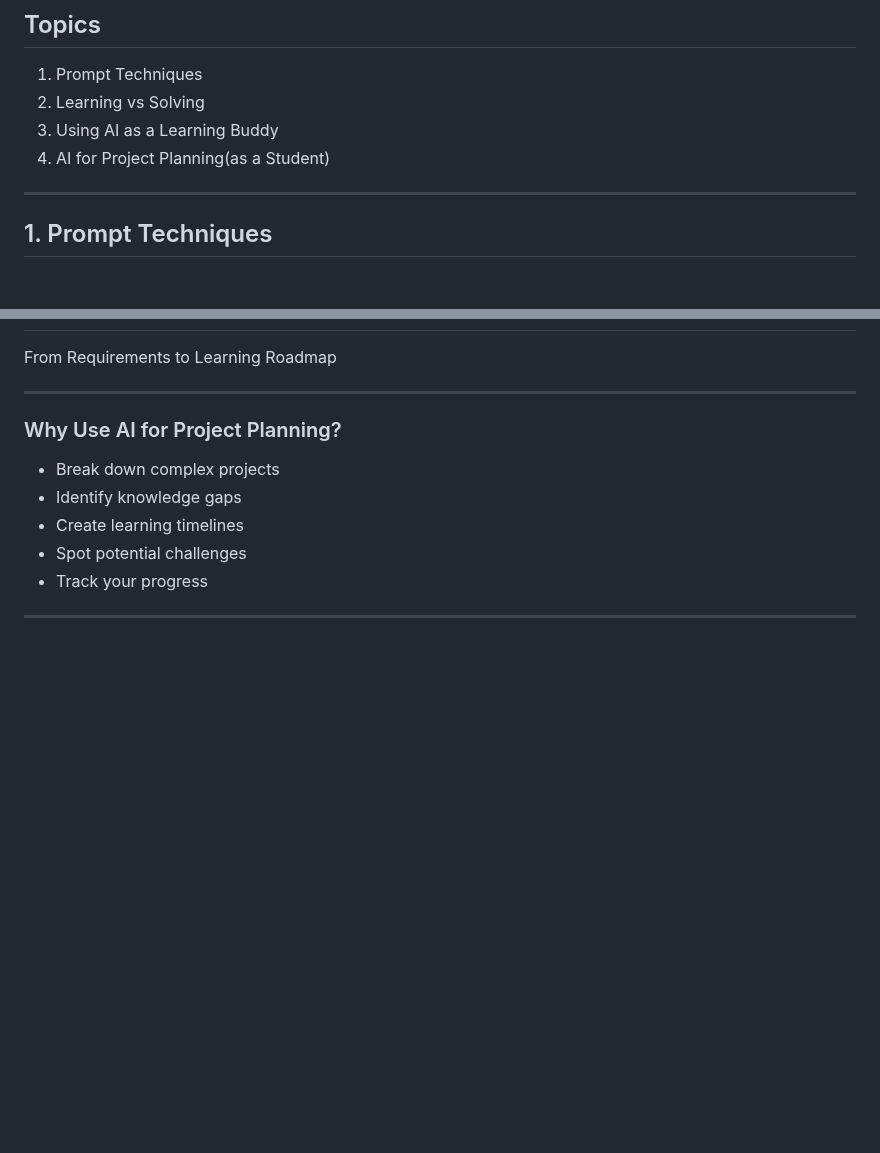
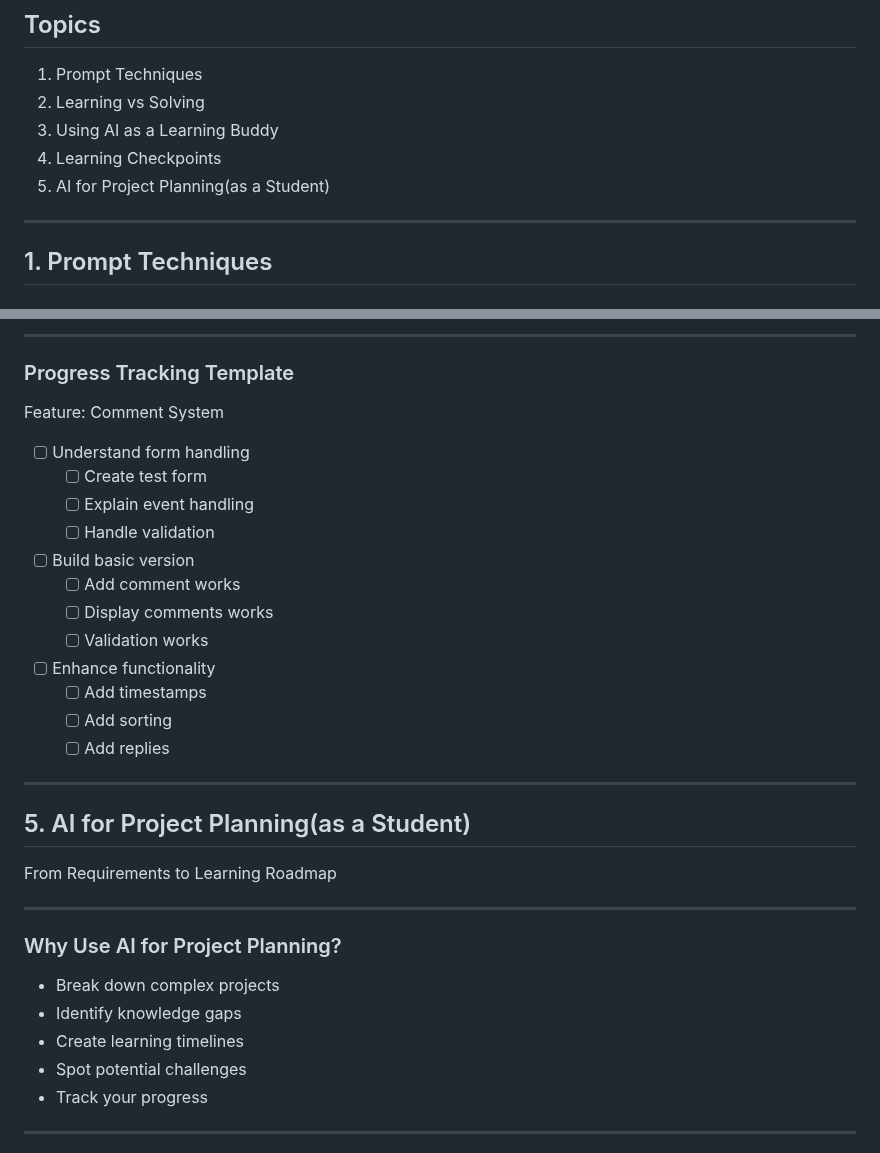
Before and after one commit to lars-derichter/ai-programming-students, a Markdown page: slides.md, 2 parts joined by grey strips. Drawn GitHub-style; blank space fills up the shorter version.

```diff
--- a/slides.md
+++ b/slides.md
@@ -29,7 +29,8 @@ Longer intorduction tomorrow
 1. Prompt Techniques
 2. Learning vs Solving
 3. Using AI as a Learning Buddy
-4. AI for Project Planning(as a Student)
+4. Learning Checkpoints
+5. AI for Project Planning(as a Student)
 
 ---
 
@@ -720,3 +875,25 @@ Write a prompt that:
+---
+
+### Progress Tracking Template
+
+Feature: Comment System
+
+- [ ] Understand form handling
+  - [ ] Create test form
+  - [ ] Explain event handling
+  - [ ] Handle validation
+- [ ] Build basic version
+  - [ ] Add comment works
+  - [ ] Display comments works
+  - [ ] Validation works
+- [ ] Enhance functionality
+  - [ ] Add timestamps
+  - [ ] Add sorting
+  - [ ] Add replies
+
+---
+
+## 5. AI for Project Planning(as a Student)
 
 From Requirements to Learning Roadmap
 
```
Also changed, not shown: other parts of slides.md (+155 -1 lines).
